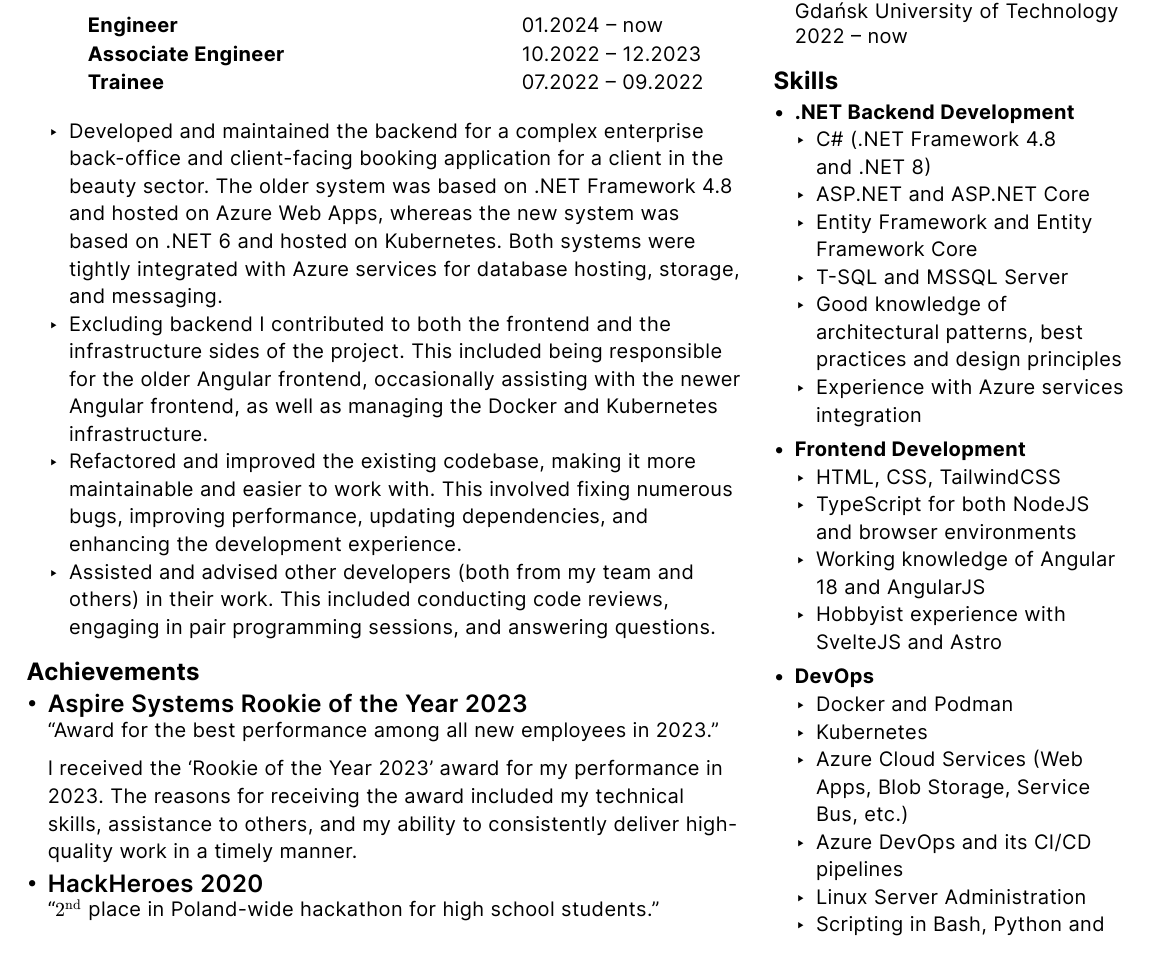
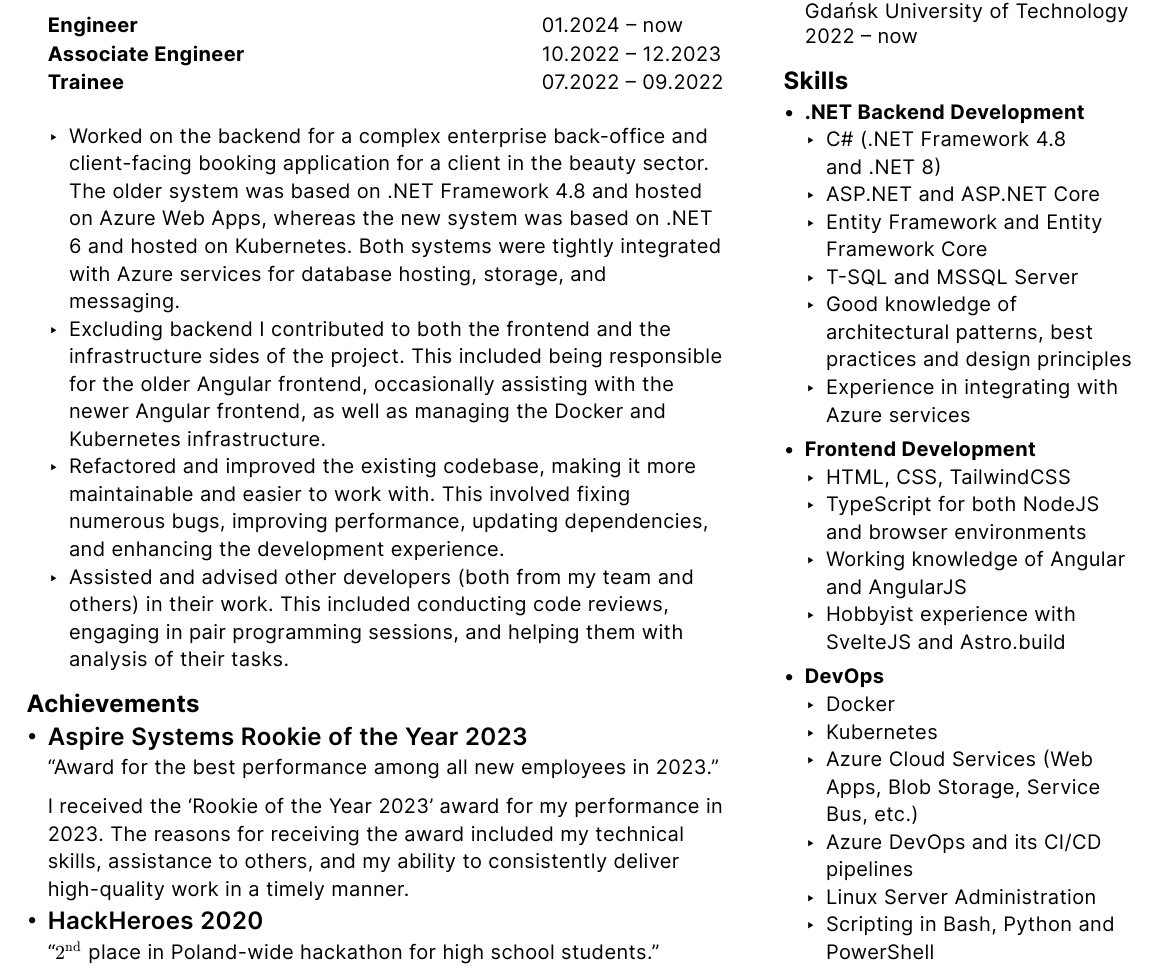
Before and after one commit to KanarekLife/CV, a Typst document (cv.typ): part of the page, cut so that both start at the same text. Compiled offline with Typst 0.15.

Commit message:
make small layout tweaks

```diff
--- a/cv.typ
+++ b/cv.typ
@@ -85,13 +86,13 @@
         row-gutter: 7pt,
-        [], [#text(size: 10pt, weight: "bold")[Engineer]], [], [01.2024 -- now], [],
-        [], [#text(size: 10pt, weight: "bold")[Associate Engineer]], [], [10.2022 -- 12.2023], [],
-        [], [#text(size: 10pt, weight: "bold")[Trainee]], [], [07.2022 -- 09.2022], []
+        [#text(size: 10pt, weight: "bold")[Engineer]], [], [01.2024 -- now],
+        [#text(size: 10pt, weight: "bold")[Associate Engineer]], [], [10.2022 -- 12.2023],
+        [#text(size: 10pt, weight: "bold")[Trainee]], [], [07.2022 -- 09.2022],
       )
-      #v(5pt)
-      - Developed and maintained the backend for a complex enterprise back-office and client-facing booking application for a client in the beauty sector. The older system was based on .NET Framework 4.8 and hosted on Azure Web Apps, whereas the new system was based on .NET 6 and hosted on Kubernetes. Both systems were tightly integrated with Azure services for database hosting, storage, and messaging.
+      #v(7.5pt)
+      - Worked on the backend for a complex enterprise back-office and client-facing booking application for a client in the beauty sector. The older system was based on .NET Framework 4.8 and hosted on Azure Web Apps, whereas the new system was based on .NET 6 and hosted on Kubernetes. Both systems were tightly integrated with Azure services for database hosting, storage, and messaging.
       - Excluding backend I contributed to both the frontend and the infrastructure sides of the project. This included being responsible for the older Angular frontend, occasionally assisting with the newer Angular frontend, as well as managing the Docker and Kubernetes infrastructure.
       - Refactored and improved the existing codebase, making it more maintainable and easier to work with. This involved fixing numerous bugs, improving performance, updating dependencies, and enhancing the development experience.
-      - Assisted and advised other developers (both from my team and others) in their work. This included conducting code reviews, engaging in pair programming sessions, and answering questions.
+      - Assisted and advised other developers (both from my team and others) in their work. This included conducting code reviews, engaging in pair programming sessions, and helping them with analysis of their tasks.
     ]
   )
 ]
@@ -181,18 +182,18 @@
       - Entity Framework and Entity Framework Core
       - T-SQL and MSSQL Server
       - Good knowledge of architectural patterns, best practices and design principles
-      - Experience with Azure services integration
+      - Experience in integrating with Azure services
     ],
     [
       #text(size: 10pt, weight: "bold")[Frontend Development]
       - HTML, CSS, TailwindCSS
       - TypeScript for both NodeJS and browser environments
-      - Working knowledge of Angular 18 and AngularJS
-      - Hobbyist experience with SvelteJS and Astro
+      - Working knowledge of Angular and AngularJS
+      - Hobbyist experience with SvelteJS and Astro.build
     ],
     [
       #text(size: 10pt, weight: "bold")[DevOps]
-      - Docker and Podman
+      - Docker
       - Kubernetes
       - Azure Cloud Services (Web Apps, Blob Storage, Service Bus, etc.)
       - Azure DevOps and its CI/CD pipelines
```
Also changed, not shown: cv.typ (25 more changed lines).
